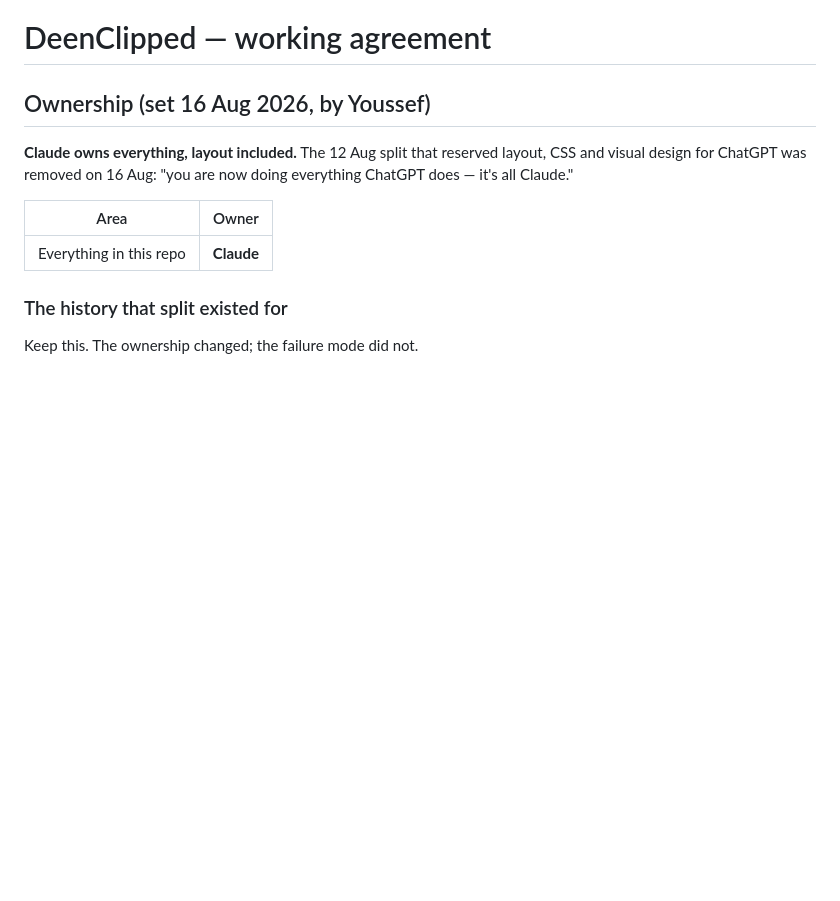
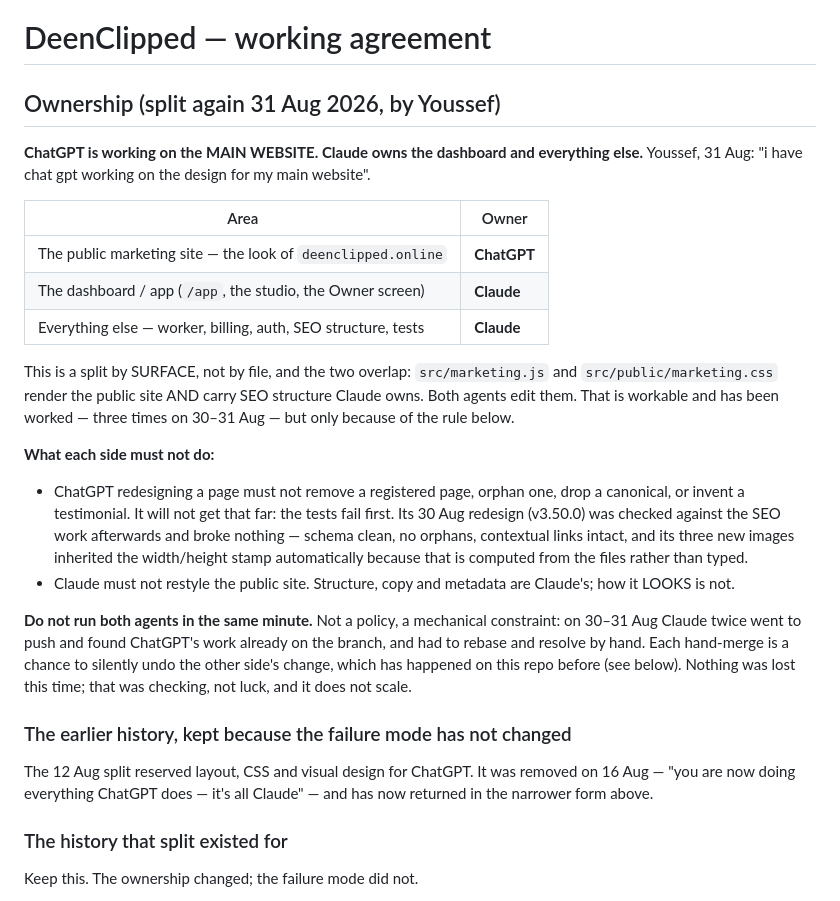
Before and after one commit to youssefchannaoui/Clip-agent-, a Markdown page: CLAUDE.md, the part around the change. GitHub-like rendering; blank space fills up the shorter version.

Commit message:
Record the ownership split: ChatGPT on the main website
Youssef, 31 Aug: ChatGPT is working on the design of the public site; Claude
owns the dashboard and everything else.

Written down because it is a split by SURFACE and the surfaces share files --
src/marketing.js and marketing.css render the public site and also carry the
SEO structure Claude owns. Both agents edit them, which works and has worked,
but only with the rule that they must not run in the same minute. That was hit
three times on 30-31 Aug: Claude went to push and found ChatGPT's work already
on the branch. Nothing was lost, because each merge was checked -- but checking
is not a mechanism.

Also records what was verified rather than assumed: ChatGPT's v3.50.0 redesign
broke none of the SEO work, and its three new images inherited the layout-shift
fix on their own, because image dimensions are read from the files rather than
typed by whoever adds one.

Co-Authored-By: Claude Opus 5 <noreply@anthropic.com>

```diff
--- a/CLAUDE.md
+++ b/CLAUDE.md
@@ -1,14 +1,45 @@
 # DeenClipped — working agreement
 
-## Ownership (set 16 Aug 2026, by Youssef)
-
-**Claude owns everything, layout included.** The 12 Aug split that reserved
-layout, CSS and visual design for ChatGPT was removed on 16 Aug: "you are now
-doing everything ChatGPT does — it's all Claude."
+## Ownership (split again 31 Aug 2026, by Youssef)
+
+**ChatGPT is working on the MAIN WEBSITE. Claude owns the dashboard and
+everything else.** Youssef, 31 Aug: "i have chat gpt working on the design for
+my main website".
 
 | Area | Owner |
 |---|---|
-| Everything in this repo | **Claude** |
+| The public marketing site — the look of `deenclipped.online` | **ChatGPT** |
+| The dashboard / app (`/app`, the studio, the Owner screen) | **Claude** |
+| Everything else — worker, billing, auth, SEO structure, tests | **Claude** |
+
+This is a split by SURFACE, not by file, and the two overlap: `src/marketing.js`
+and `src/public/marketing.css` render the public site AND carry SEO structure
+Claude owns. Both agents edit them. That is workable and has been worked —
+three times on 30–31 Aug — but only because of the rule below.
+
+**What each side must not do:**
+
+- ChatGPT redesigning a page must not remove a registered page, orphan one,
+  drop a canonical, or invent a testimonial. It will not get that far: the
+  tests fail first. Its 30 Aug redesign (v3.50.0) was checked against the SEO
+  work afterwards and broke nothing — schema clean, no orphans, contextual
+  links intact, and its three new images inherited the width/height stamp
+  automatically because that is computed from the files rather than typed.
+- Claude must not restyle the public site. Structure, copy and metadata are
+  Claude's; how it LOOKS is not.
+
+**Do not run both agents in the same minute.** Not a policy, a mechanical
+constraint: on 30–31 Aug Claude twice went to push and found ChatGPT's work
+already on the branch, and had to rebase and resolve by hand. Each hand-merge
+is a chance to silently undo the other side's change, which has happened on
+this repo before (see below). Nothing was lost this time; that was checking,
+not luck, and it does not scale.
+
+### The earlier history, kept because the failure mode has not changed
+
+The 12 Aug split reserved layout, CSS and visual design for ChatGPT. It was
+removed on 16 Aug — "you are now doing everything ChatGPT does — it's all
+Claude" — and has now returned in the narrower form above.
 
 ### The history that split existed for
 
```
